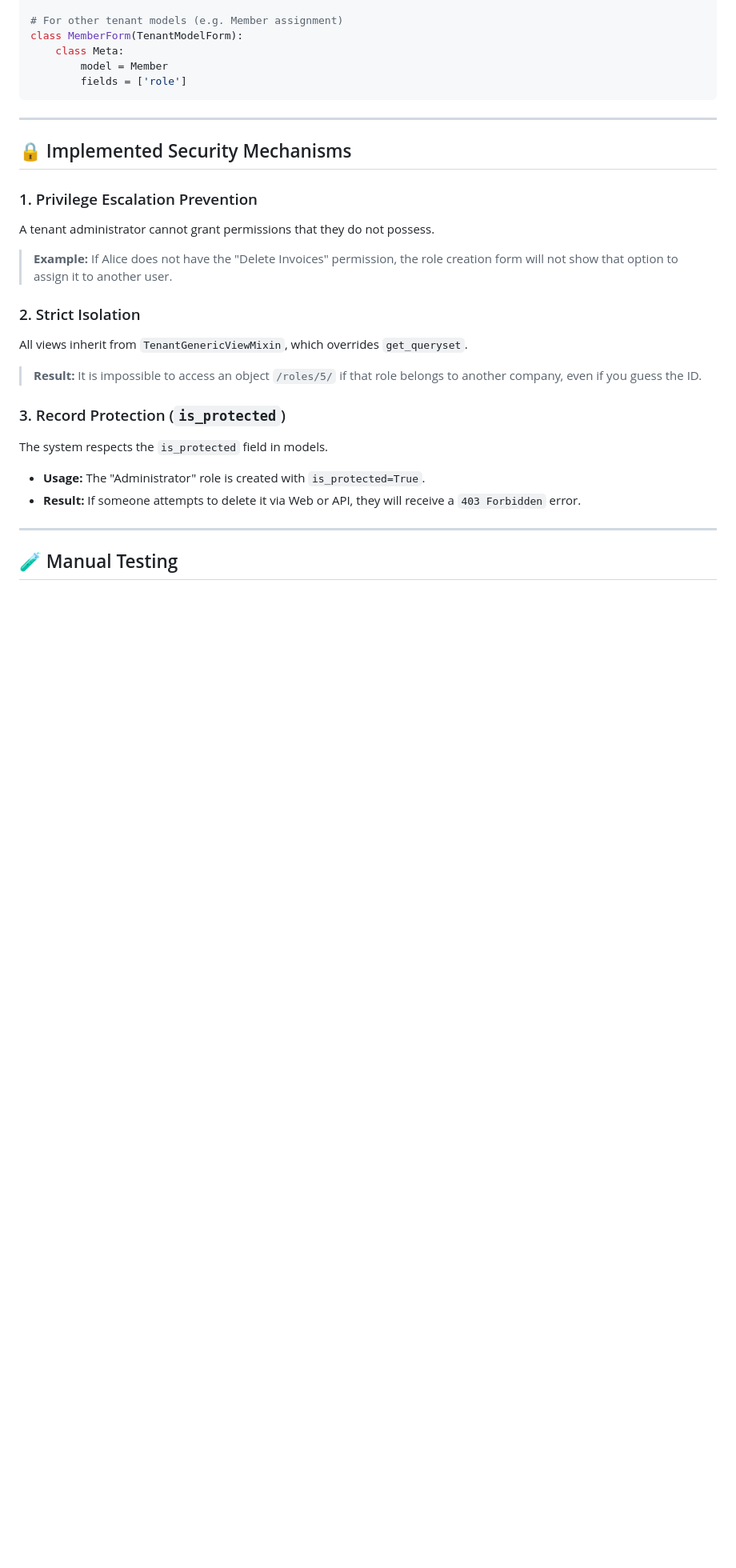
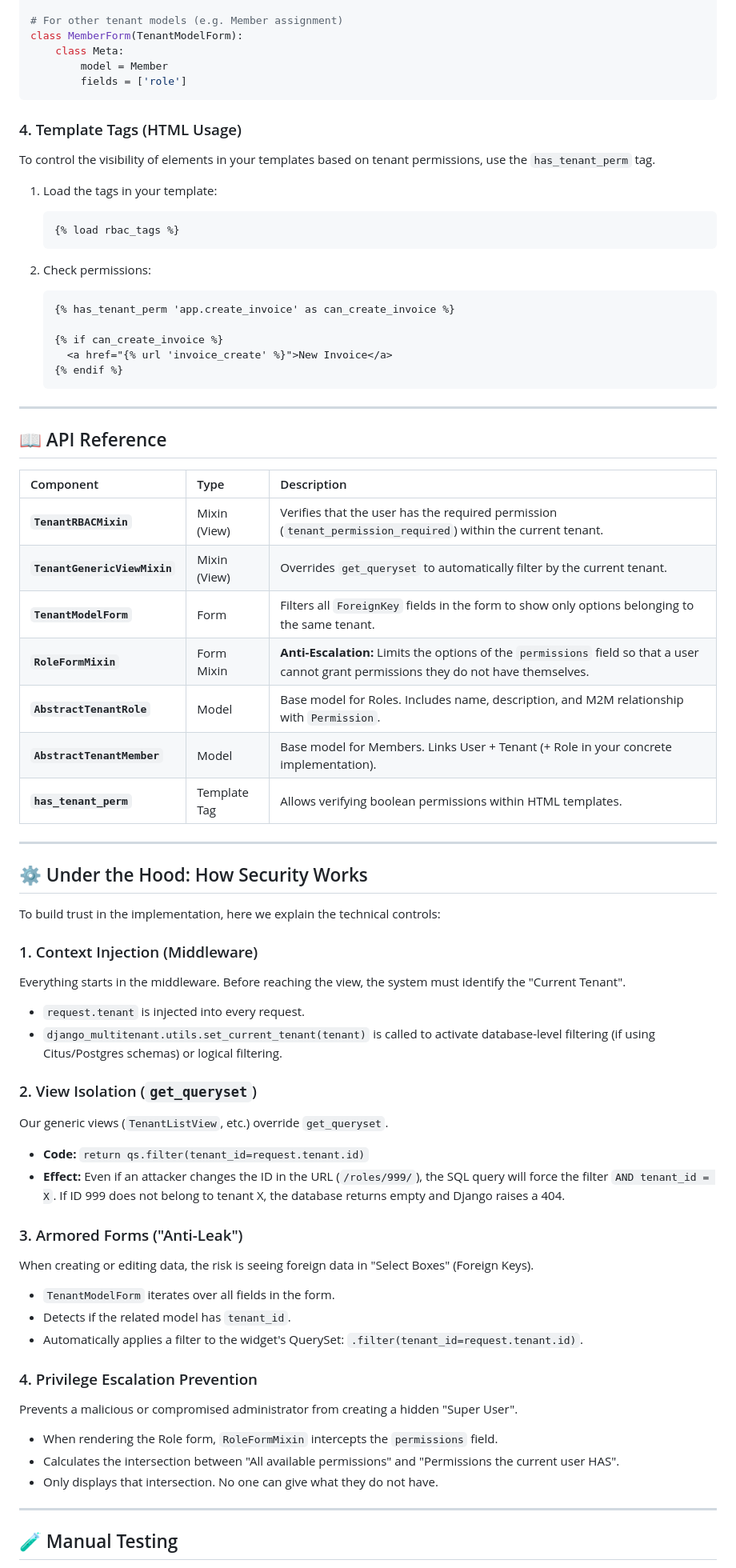
Before and after one commit to josueygp/django_multitenant_rbac, a Markdown page: README.md, the part around one of its changes. Shown at 80% size. GitHub-like rendering; blank space fills up the shorter version.

````diff
--- a/README.md
+++ b/README.md
@@ -146,25 +158,67 @@ class MemberForm(TenantModelForm):
         fields = ['role']
 ```
 
+### 4. Template Tags (HTML Usage)
+
+To control the visibility of elements in your templates based on tenant permissions, use the `has_tenant_perm` tag.
+
+1. Load the tags in your template:
+
+   ```html
+   {% load rbac_tags %}
+   ```
+
+2. Check permissions:
+
+   ```html
+   {% has_tenant_perm 'app.create_invoice' as can_create_invoice %}
+
+   {% if can_create_invoice %}
+     <a href="{% url 'invoice_create' %}">New Invoice</a>
+   {% endif %}
+   ```
+
 ---
 
-## 🔒 Implemented Security Mechanisms
+## 📖 API Reference
 
-### 1. Privilege Escalation Prevention
-A tenant administrator cannot grant permissions that they do not possess.
+| Component | Type | Description |
+| :--- | :--- | :--- |
+| **`TenantRBACMixin`** | Mixin (View) | Verifies that the user has the required permission (`tenant_permission_required`) within the current tenant. |
+| **`TenantGenericViewMixin`** | Mixin (View) | Overrides `get_queryset` to automatically filter by the current tenant. |
+| **`TenantModelForm`** | Form | Filters all `ForeignKey` fields in the form to show only options belonging to the same tenant. |
+| **`RoleFormMixin`** | Form Mixin | **Anti-Escalation:** Limits the options of the `permissions` field so that a user cannot grant permissions they do not have themselves. |
+| **`AbstractTenantRole`** | Model | Base model for Roles. Includes name, description, and M2M relationship with `Permission`. |
+| **`AbstractTenantMember`** | Model | Base model for Members. Links User + Tenant (+ Role in your concrete implementation). |
+| **`has_tenant_perm`** | Template Tag | Allows verifying boolean permissions within HTML templates. |
 
-> **Example:** If Alice does not have the "Delete Invoices" permission, the role creation form will not show that option to assign it to another user.
+---
 
-### 2. Strict Isolation
-All views inherit from `TenantGenericViewMixin`, which overrides `get_queryset`.
+## ⚙️ Under the Hood: How Security Works
 
-> **Result:** It is impossible to access an object `/roles/5/` if that role belongs to another company, even if you guess the ID.
+To build trust in the implementation, here we explain the technical controls:
 
-### 3. Record Protection (`is_protected`)
-The system respects the `is_protected` field in models.
+### 1. Context Injection (Middleware)
+Everything starts in the middleware. Before reaching the view, the system must identify the "Current Tenant".
+*   `request.tenant` is injected into every request.
+*   `django_multitenant.utils.set_current_tenant(tenant)` is called to activate database-level filtering (if using Citus/Postgres schemas) or logical filtering.
 
-*   **Usage:** The "Administrator" role is created with `is_protected=True`.
-*   **Result:** If someone attempts to delete it via Web or API, they will receive a `403 Forbidden` error.
+### 2. View Isolation (`get_queryset`)
+Our generic views (`TenantListView`, etc.) override `get_queryset`.
+*   **Code:** `return qs.filter(tenant_id=request.tenant.id)`
+*   **Effect:** Even if an attacker changes the ID in the URL (`/roles/999/`), the SQL query will force the filter `AND tenant_id = X`. If ID 999 does not belong to tenant X, the database returns empty and Django raises a 404.
+
+### 3. Armored Forms ("Anti-Leak")
+When creating or editing data, the risk is seeing foreign data in "Select Boxes" (Foreign Keys).
+*   `TenantModelForm` iterates over all fields in the form.
+*   Detects if the related model has `tenant_id`.
+*   Automatically applies a filter to the widget's QuerySet: `.filter(tenant_id=request.tenant.id)`.
+
+### 4. Privilege Escalation Prevention
+Prevents a malicious or compromised administrator from creating a hidden "Super User".
+*   When rendering the Role form, `RoleFormMixin` intercepts the `permissions` field.
+*   Calculates the intersection between "All available permissions" and "Permissions the current user HAS".
+*   Only displays that intersection. No one can give what they do not have.
 
 ---
 
````
Also changed, not shown: other parts of README.md (+15 -1 lines), README - ESP.md (+71 -13 lines).
